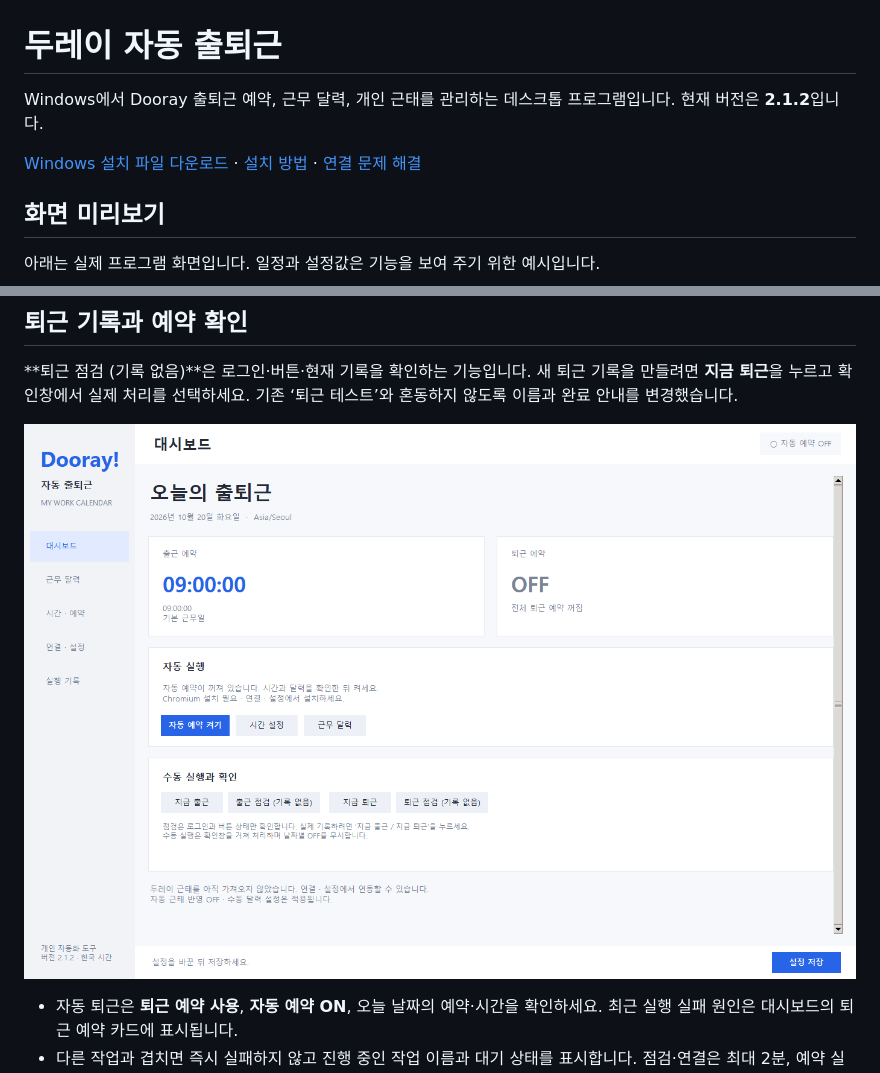
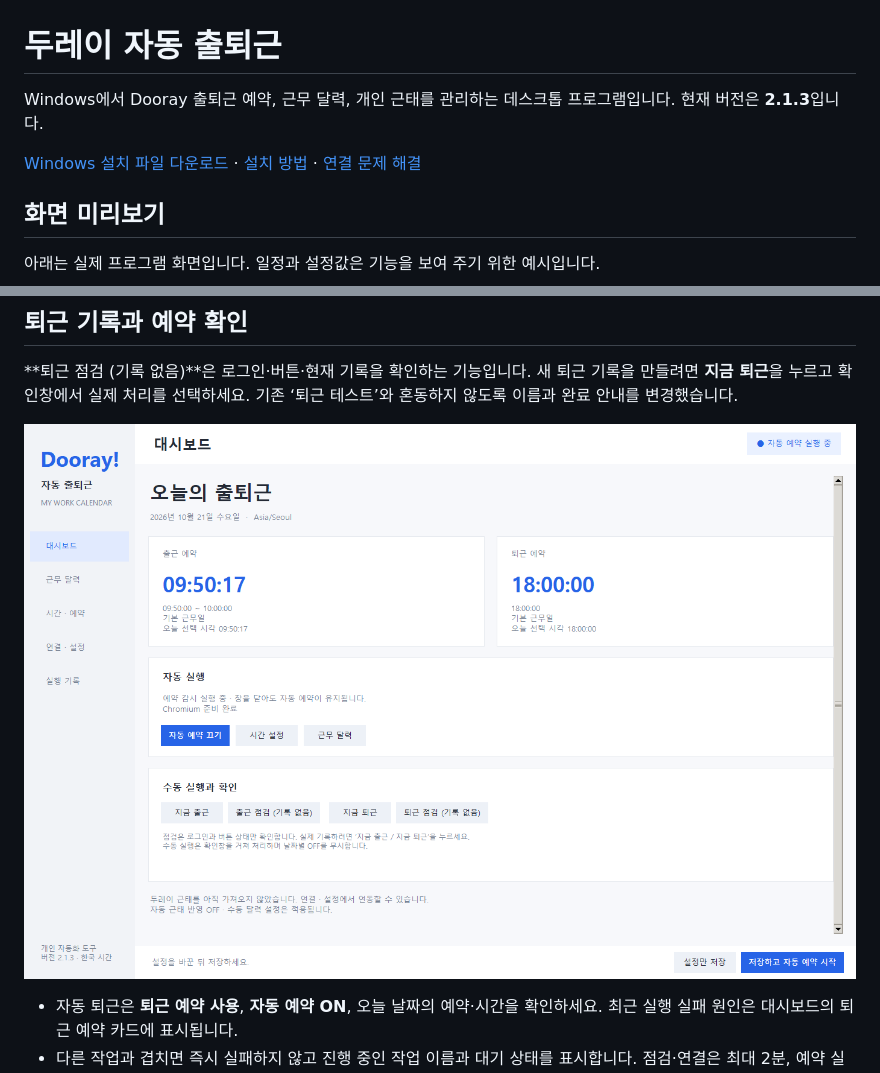
Before and after one commit to kimasill/dooray-auto-checkin, a Markdown page: README.md, 2 parts joined by grey strips. Drawn GitHub-style; pictures changed too: docs/images/actions.png.

```diff
--- a/README.md
+++ b/README.md
@@ -1,4 +1,4 @@
 # 두레이 자동 출퇴근
 
-Windows에서 Dooray 출퇴근 예약, 근무 달력, 개인 근태를 관리하는 데스크톱 프로그램입니다. 현재 버전은 **2.1.2**입니다.
+Windows에서 Dooray 출퇴근 예약, 근무 달력, 개인 근태를 관리하는 데스크톱 프로그램입니다. 현재 버전은 **2.1.3**입니다.
 
```
Also changed, not shown: other parts of README.md (+7 -3 lines), CHANGELOG.md (+11 -0 lines), Duray/README.md (+6 -2 lines), docs/images/connection.png, docs/images/schedule.png, 13 other files.
